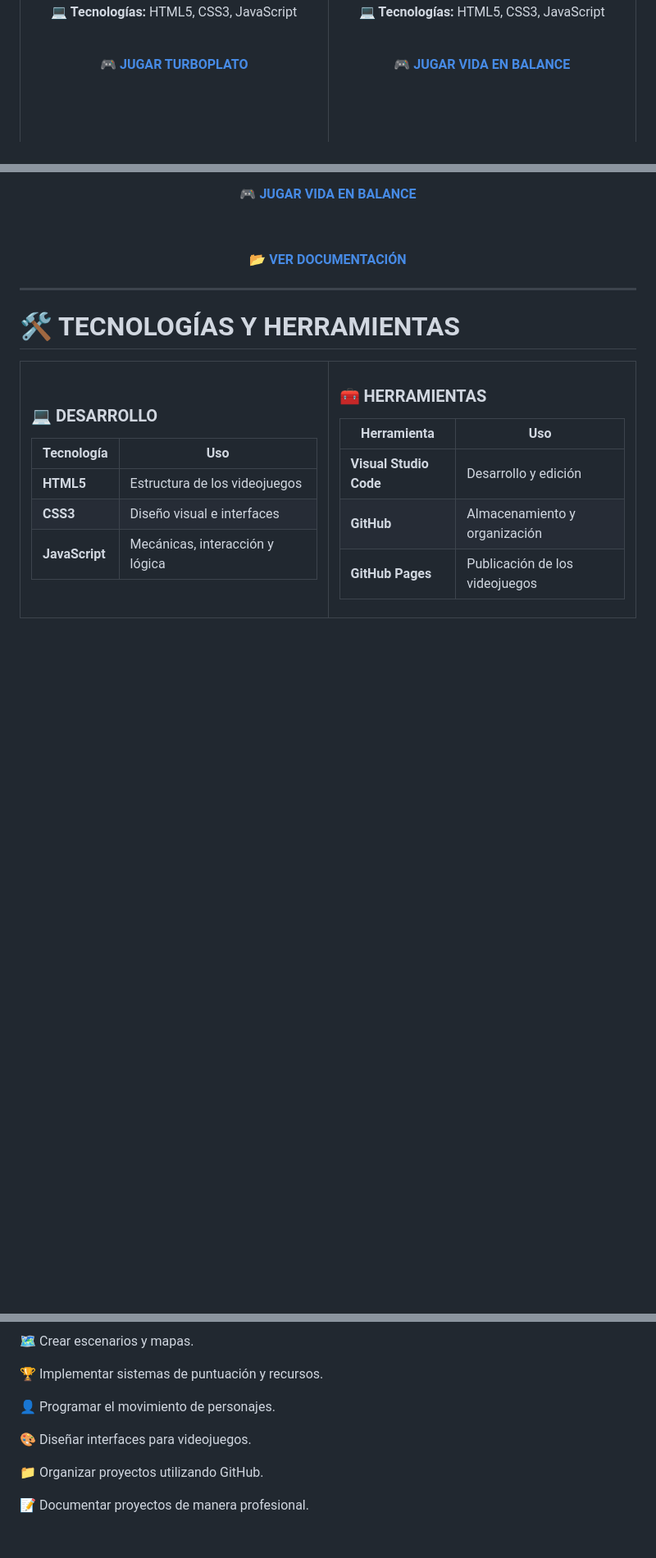
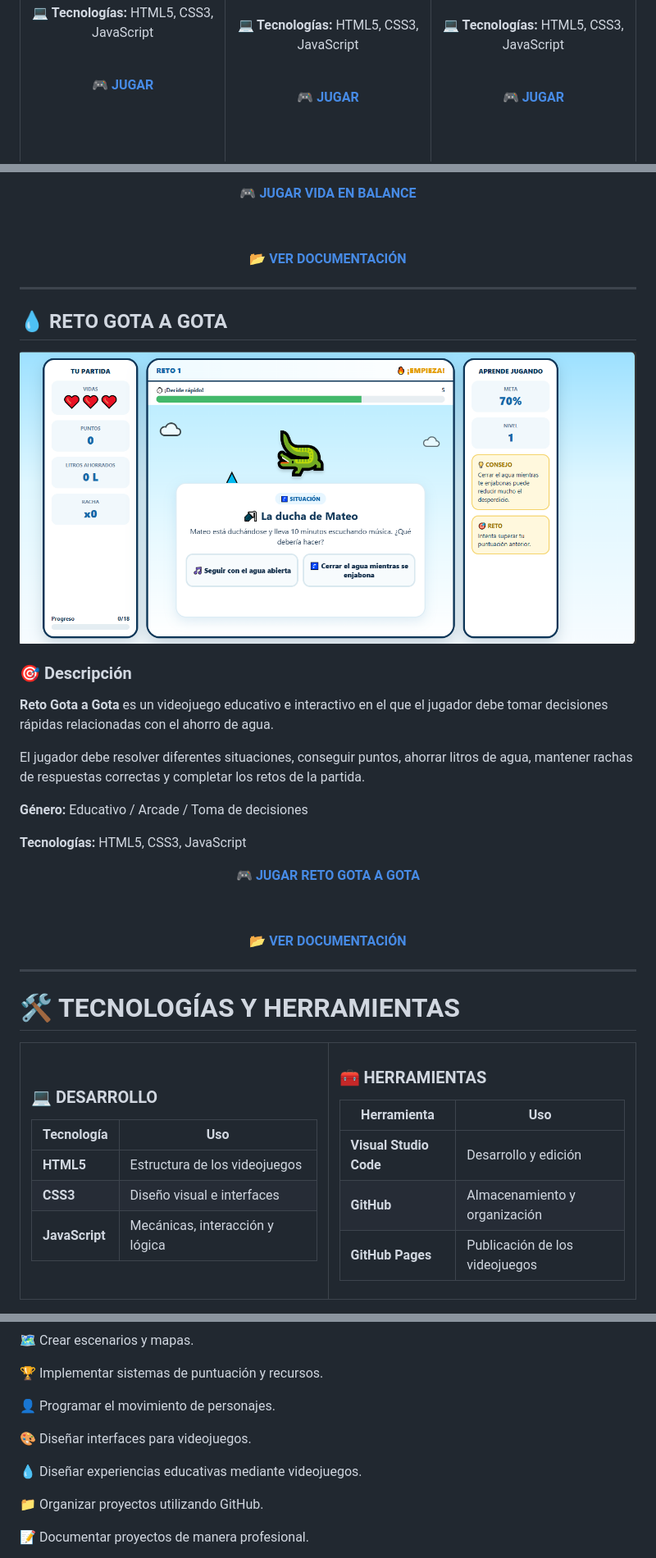
Before and after one commit to Pattybln/game-development-portfolio, a Markdown page: README.md, 3 parts joined by grey strips. Shown at 82% size. Drawn GitHub-style; blank space fills up the shorter version.

Commit message:
Agregar Reto Gota a Gota al portafolio

```diff
--- a/README.md
+++ b/README.md
@@ -49,7 +49,7 @@ Juego arcade de acción rápida donde el jugador debe interactuar correctamente
 
 <a href="https://pattybln.github.io/game-development-portfolio/TURBOPLATO/">
 
-<strong>🎮 JUGAR TURBOPLATO</strong>
+<strong>🎮 JUGAR</strong>
 
 </a>
 
@@ -174,6 +204,44 @@ VIDA EN BALANCE es un videojuego de aventura y simulación donde el jugador cont
 
 ---
 
+## 💧 RETO GOTA A GOTA
+
+<div align="center">
+
+<img src="./AGUA/agua-gameplay.png" alt="Gameplay de Reto Gota a Gota" width="850">
+
+</div>
+
+### 🎯 Descripción
+
+**Reto Gota a Gota** es un videojuego educativo e interactivo en el que el jugador debe tomar decisiones rápidas relacionadas con el ahorro de agua.
+
+El jugador debe resolver diferentes situaciones, conseguir puntos, ahorrar litros de agua, mantener rachas de respuestas correctas y completar los retos de la partida.
+
+**Género:** Educativo / Arcade / Toma de decisiones
+
+**Tecnologías:** HTML5, CSS3, JavaScript
+
+<div align="center">
+
+<a href="https://pattybln.github.io/game-development-portfolio/AGUA/">
+
+🎮 **JUGAR RETO GOTA A GOTA**
+
+</a>
+
+
+
+<a href="./AGUA">
+
+📂 **VER DOCUMENTACIÓN**
+
+</a>
+
+</div>
+
+---
+
 # 🛠️ TECNOLOGÍAS Y HERRAMIENTAS
 
 <div align="center">
@@ -243,6 +311,8 @@ Durante el desarrollo de estos videojuegos aprendí a:
 
 🎨 Diseñar interfaces para videojuegos.
 
+💧 Diseñar experiencias educativas mediante videojuegos.
+
 📁 Organizar proyectos utilizando GitHub.
 
 📝 Documentar proyectos de manera profesional.
```
Also changed, not shown: other parts of README.md (+45 -4 lines).
